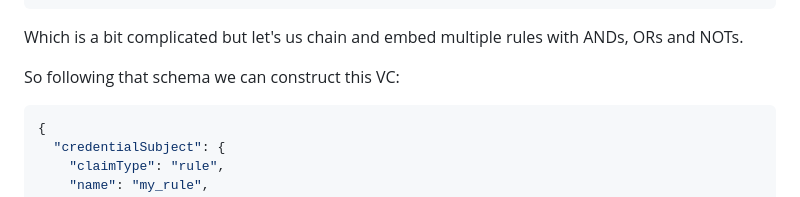
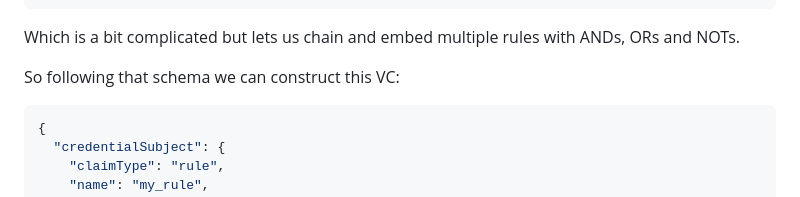
Before and after one commit to nqminds/prolog-vc-tools, a Markdown page: README.md, the part around the change. Drawn GitHub-style.

Commit message:
docs: fix typo

````diff
--- a/README.md
+++ b/README.md
@@ -140,7 +140,7 @@ Here is the schema for a VC's credentialSubject for a rule.
 }
 ```
 
-Which is a bit complicated but let's us chain and embed multiple rules with ANDs, ORs and NOTs.
+Which is a bit complicated but lets us chain and embed multiple rules with ANDs, ORs and NOTs.
 
 So following that schema we can construct this VC:
 
````
